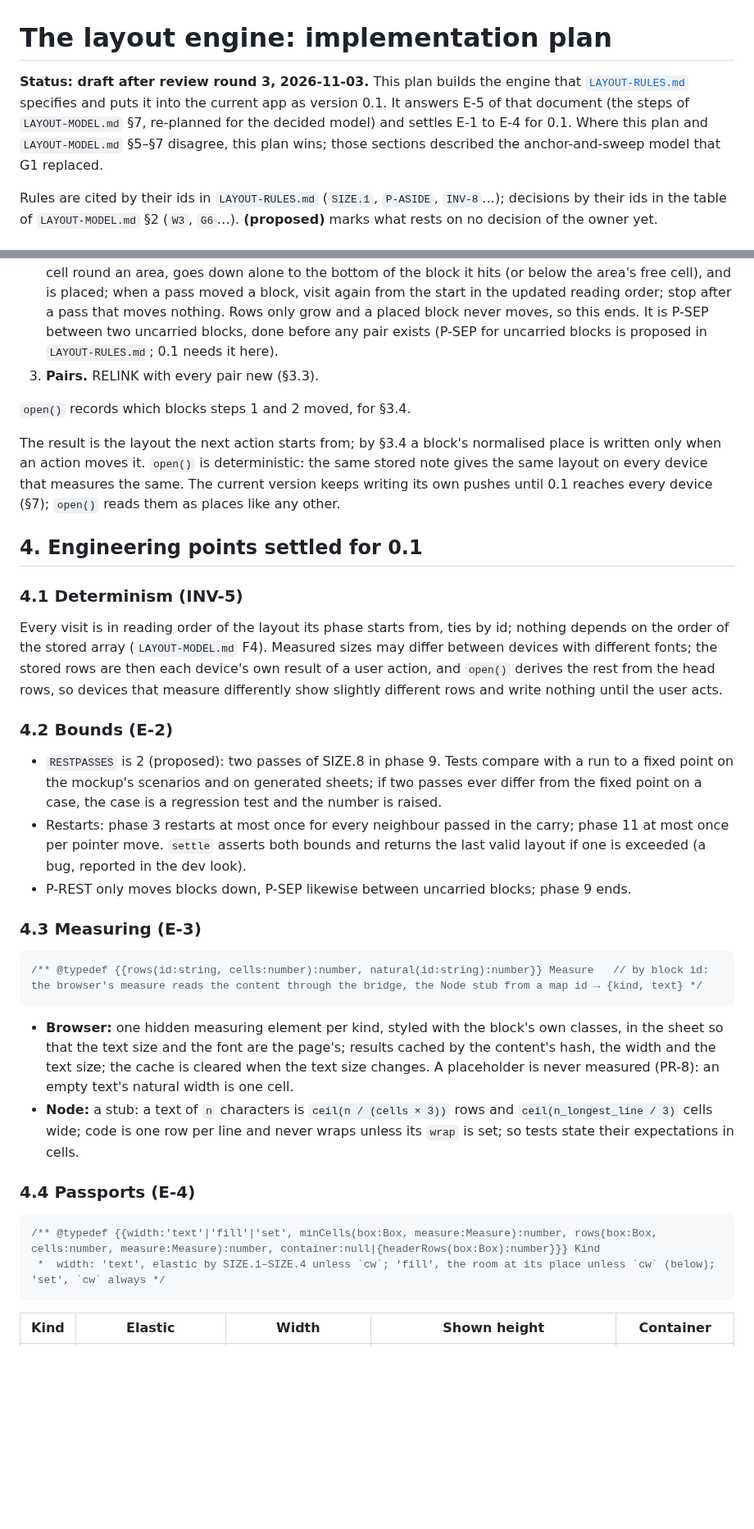
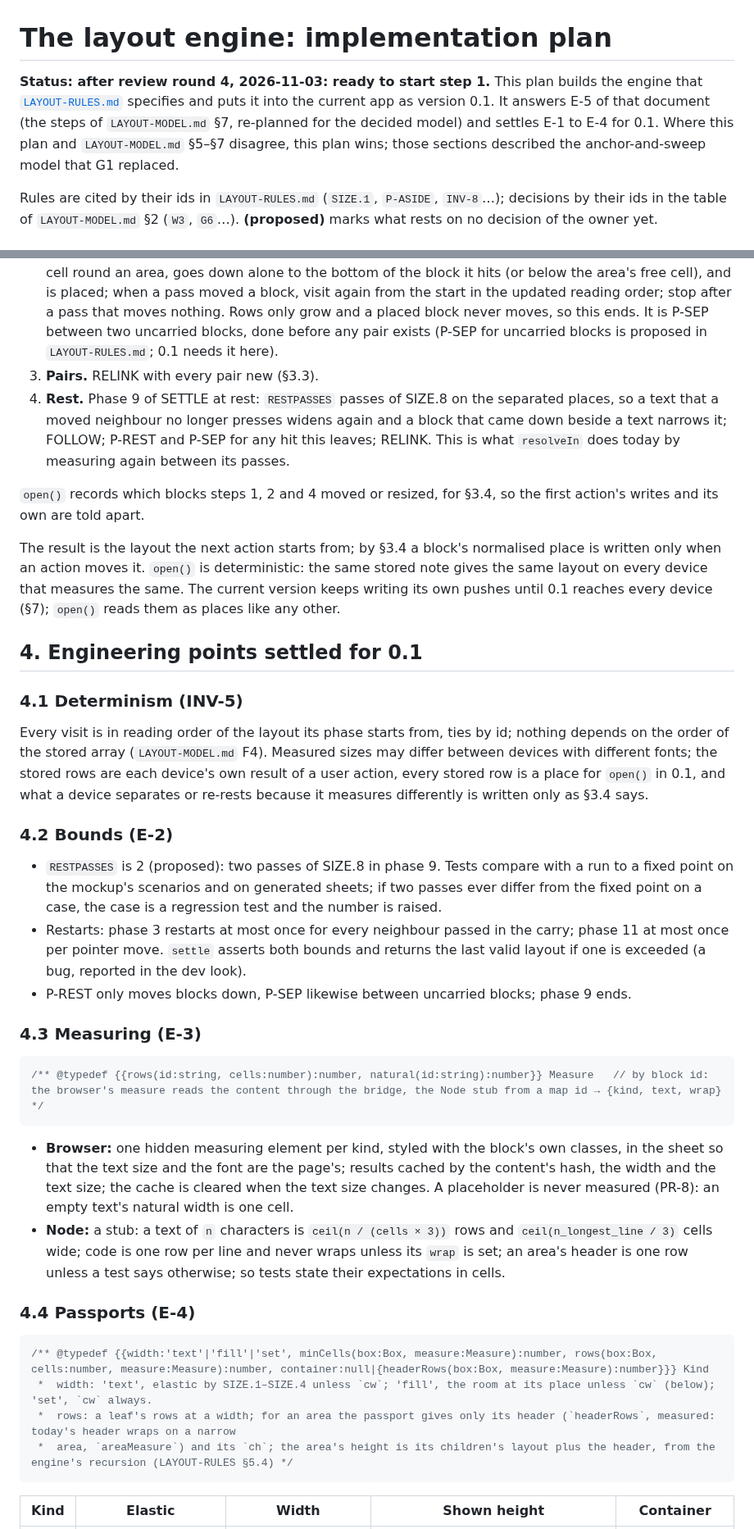
Before and after one commit to Yokogamma/baobook, a Markdown page: docs/LAYOUT-ENGINE-PLAN.md, 2 parts joined by grey strips. Shown at 82% size. GitHub-like rendering; blank space fills up the shorter version.

Commit message:
Layout engine plan: review round 4, ready for step 1
Opening a note re-rests the blocks after separating them; the fill
rule on both sides; the area header measured. CLAUDE.md lists the
owner questions the plan adds.

Co-Authored-By: Claude Opus 5.5 <noreply@anthropic.com>
Claude-Session: https://claude.ai/code/session_01ESdhoVwwkS2ttb1WyLgNHx

````diff
--- a/docs/LAYOUT-ENGINE-PLAN.md
+++ b/docs/LAYOUT-ENGINE-PLAN.md
@@ -1,6 +1,6 @@
 # The layout engine: implementation plan
 
-**Status: draft after review round 3, 2026-11-03.** This plan builds the engine that [`LAYOUT-RULES.md`](LAYOUT-RULES.md) specifies and puts it into the current app as version 0.1. It answers E-5 of that document (the steps of `LAYOUT-MODEL.md` §7, re-planned for the decided model) and settles E-1 to E-4 for 0.1. Where this plan and `LAYOUT-MODEL.md` §5–§7 disagree, this plan wins; those sections described the anchor-and-sweep model that G1 replaced.
+**Status: after review round 4, 2026-11-03: ready to start step 1.** This plan builds the engine that [`LAYOUT-RULES.md`](LAYOUT-RULES.md) specifies and puts it into the current app as version 0.1. It answers E-5 of that document (the steps of `LAYOUT-MODEL.md` §7, re-planned for the decided model) and settles E-1 to E-4 for 0.1. Where this plan and `LAYOUT-MODEL.md` §5–§7 disagree, this plan wins; those sections described the anchor-and-sweep model that G1 replaced.
 
 Rules are cited by their ids in `LAYOUT-RULES.md` (`SIZE.1`, `P-ASIDE`, `INV-8`…); decisions by their ids in the table of `LAYOUT-MODEL.md` §2 (`W3`, `G6`…). **(proposed)** marks what rests on no decision of the owner yet.
 
@@ -134,8 +134,9 @@ Every note on `.app` was laid out by today's `resolveIn`, whose result depends o
 1. **Clamp.** A card past its container's right edge moves left to the last column where it fits; an elastic block narrows first, as at the edge (DRAG.A3). A child below its area's set height makes the area taller in the layout (AREA.2).
 2. **Separate.** As today's `resolveIn` does: keep a list of placed blocks, empty at first; visit the blocks in reading order of the layout as it stands, ties by id; a block that hits a placed one, or stands in the free cell round an area, goes down alone to the bottom of the block it hits (or below the area's free cell), and is placed; when a pass moved a block, visit again from the start in the updated reading order; stop after a pass that moves nothing. Rows only grow and a placed block never moves, so this ends. It is P-SEP between two uncarried blocks, done before any pair exists (P-SEP for uncarried blocks is proposed in `LAYOUT-RULES.md`; 0.1 needs it here).
 3. **Pairs.** RELINK with every pair new (§3.3).
+4. **Rest.** Phase 9 of SETTLE at rest: `RESTPASSES` passes of SIZE.8 on the separated places, so a text that a moved neighbour no longer presses widens again and a block that came down beside a text narrows it; FOLLOW; P-REST and P-SEP for any hit this leaves; RELINK. This is what `resolveIn` does today by measuring again between its passes.
 
-`open()` records which blocks steps 1 and 2 moved, for §3.4.
+`open()` records which blocks steps 1, 2 and 4 moved or resized, for §3.4, so the first action's writes and its own are told apart.
 
 The result is the layout the next action starts from; by §3.4 a block's normalised place is written only when an action moves it. `open()` is deterministic: the same stored note gives the same layout on every device that measures the same. The current version keeps writing its own pushes until 0.1 reaches every device (§7); `open()` reads them as places like any other.
 
@@ -143,7 +144,7 @@ The result is the layout the next action starts from; by §3.4 a block's normali
 
 ### 4.1 Determinism (INV-5)
 
-Every visit is in reading order of the layout its phase starts from, ties by id; nothing depends on the order of the stored array (`LAYOUT-MODEL.md` F4). Measured sizes may differ between devices with different fonts; the stored rows are then each device's own result of a user action, and `open()` derives the rest from the head rows, so devices that measure differently show slightly different rows and write nothing until the user acts.
+Every visit is in reading order of the layout its phase starts from, ties by id; nothing depends on the order of the stored array (`LAYOUT-MODEL.md` F4). Measured sizes may differ between devices with different fonts; the stored rows are each device's own result of a user action, every stored row is a place for `open()` in 0.1, and what a device separates or re-rests because it measures differently is written only as §3.4 says.
 
 ### 4.2 Bounds (E-2)
 
@@ -154,17 +155,19 @@ Every visit is in reading order of the layout its phase starts from, ties by id;
 ### 4.3 Measuring (E-3)
 
 ```js
-/** @typedef {{rows(id:string, cells:number):number, natural(id:string):number}} Measure   // by block id: the browser's measure reads the content through the bridge, the Node stub from a map id → {kind, text} */
+/** @typedef {{rows(id:string, cells:number):number, natural(id:string):number}} Measure   // by block id: the browser's measure reads the content through the bridge, the Node stub from a map id → {kind, text, wrap} */
 ```
 
 - **Browser:** one hidden measuring element per kind, styled with the block's own classes, in the sheet so that the text size and the font are the page's; results cached by the content's hash, the width and the text size; the cache is cleared when the text size changes. A placeholder is never measured (PR-8): an empty text's natural width is one cell.
-- **Node:** a stub: a text of `n` characters is `ceil(n / (cells × 3))` rows and `ceil(n_longest_line / 3)` cells wide; code is one row per line and never wraps unless its `wrap` is set; so tests state their expectations in cells.
+- **Node:** a stub: a text of `n` characters is `ceil(n / (cells × 3))` rows and `ceil(n_longest_line / 3)` cells wide; code is one row per line and never wraps unless its `wrap` is set; an area's header is one row unless a test says otherwise; so tests state their expectations in cells.
 
 ### 4.4 Passports (E-4)
 
 ```js
-/** @typedef {{width:'text'|'fill'|'set', minCells(box:Box, measure:Measure):number, rows(box:Box, cells:number, measure:Measure):number, container:null|{headerRows(box:Box):number}}} Kind
- *  width: 'text', elastic by SIZE.1–SIZE.4 unless `cw`; 'fill', the room at its place unless `cw` (below); 'set', `cw` always */
+/** @typedef {{width:'text'|'fill'|'set', minCells(box:Box, measure:Measure):number, rows(box:Box, cells:number, measure:Measure):number, container:null|{headerRows(box:Box, measure:Measure):number}}} Kind
+ *  width: 'text', elastic by SIZE.1–SIZE.4 unless `cw`; 'fill', the room at its place unless `cw` (below); 'set', `cw` always.
+ *  rows: a leaf's rows at a width; for an area the passport gives only its header (`headerRows`, measured: today's header wraps on a narrow
+ *  area, `areaMeasure`) and its `ch`; the area's height is its children's layout plus the header, from the engine's recursion (LAYOUT-RULES §5.4) */
 ```
 
 | Kind | Elastic | Width | Shown height | Container |
````
Also changed, not shown: other parts of docs/LAYOUT-ENGINE-PLAN.md (+3 -2 lines), CLAUDE.md (+1 -1 lines).
